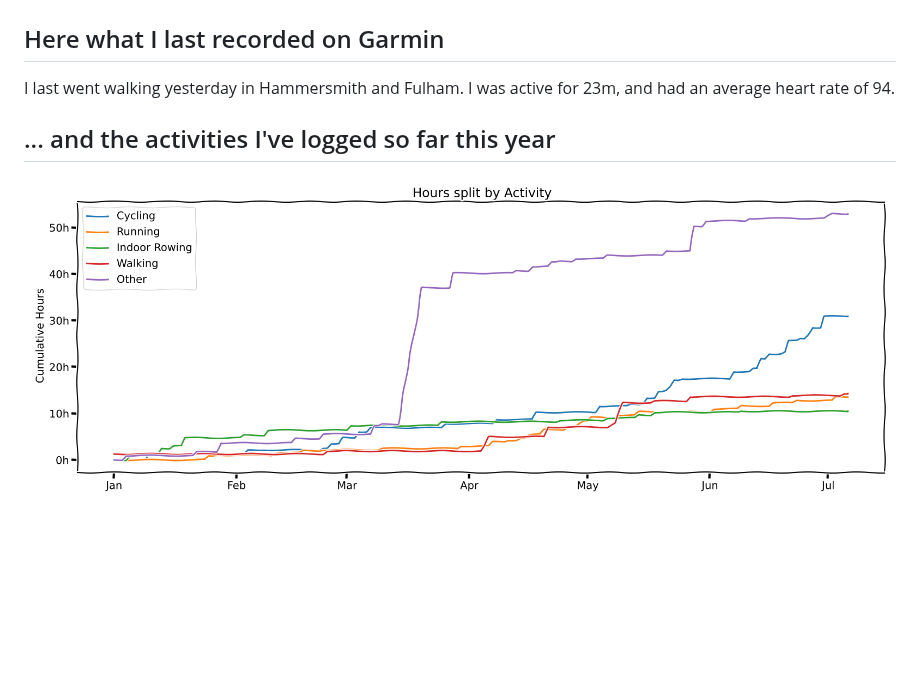
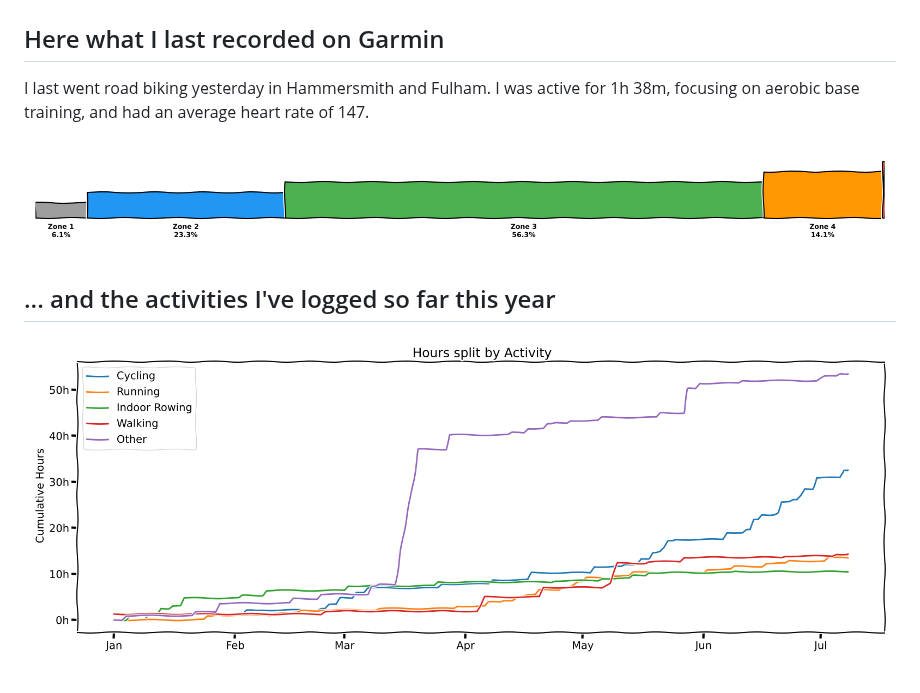
Before and after one commit to HunterAnnan/HunterAnnan, a Markdown page: README.md, the part around the change. Drawn GitHub-style; pictures changed too: garmin_stats.png, latest_hr_zones.png; blank space fills up the shorter version.

Commit message:
Auto-update Garmin stats and graphs

```diff
--- a/README.md
+++ b/README.md
@@ -2,8 +2,10 @@
 
 <!-- GARMIN_STATS:START -->
 ## Here what I last recorded on Garmin
-I last went walking yesterday in Hammersmith and Fulham.
-I was active for 23m, and had an average heart rate of 94.
+I last went road biking yesterday in Hammersmith and Fulham.
+I was active for 1h 38m, focusing on aerobic base training, and had an average heart rate of 147.
+
+![Latest HR Zones](latest_hr_zones.png)
 <!-- GARMIN_STATS:END -->
 
 ## ... and the activities I've logged so far this year
```
